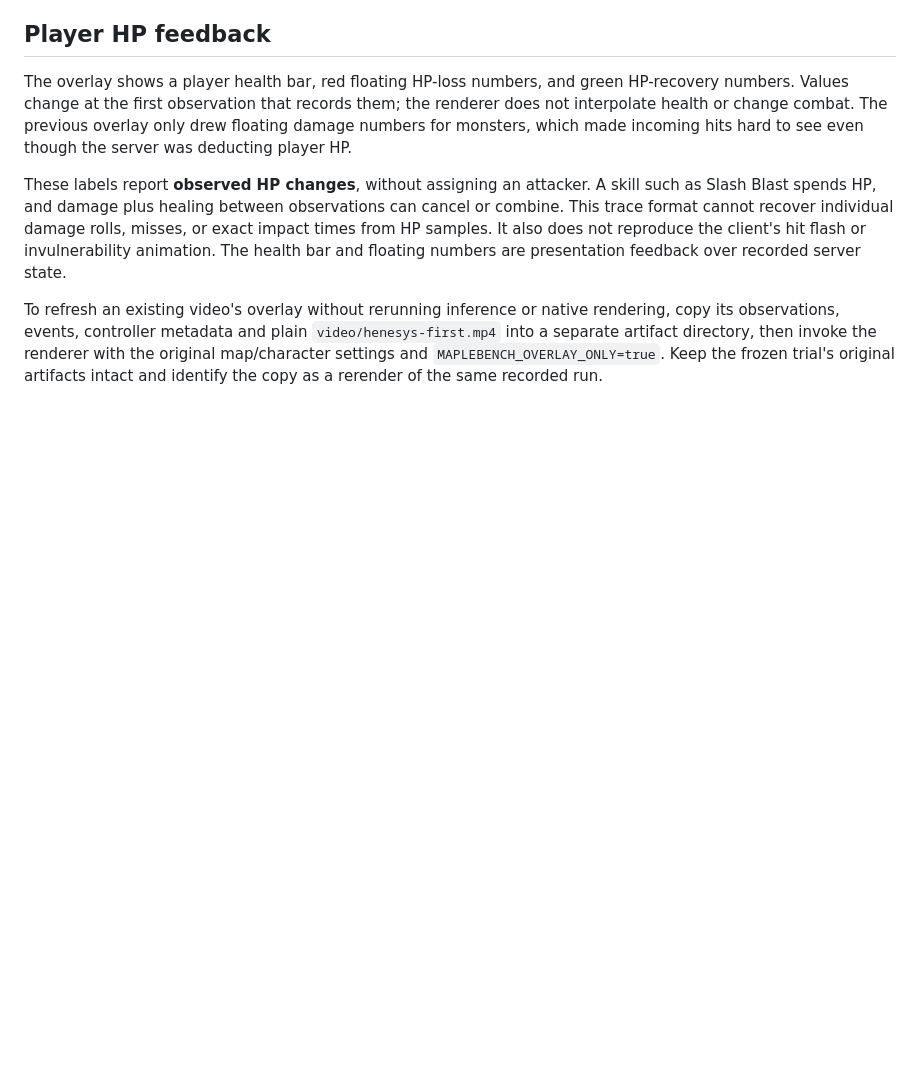
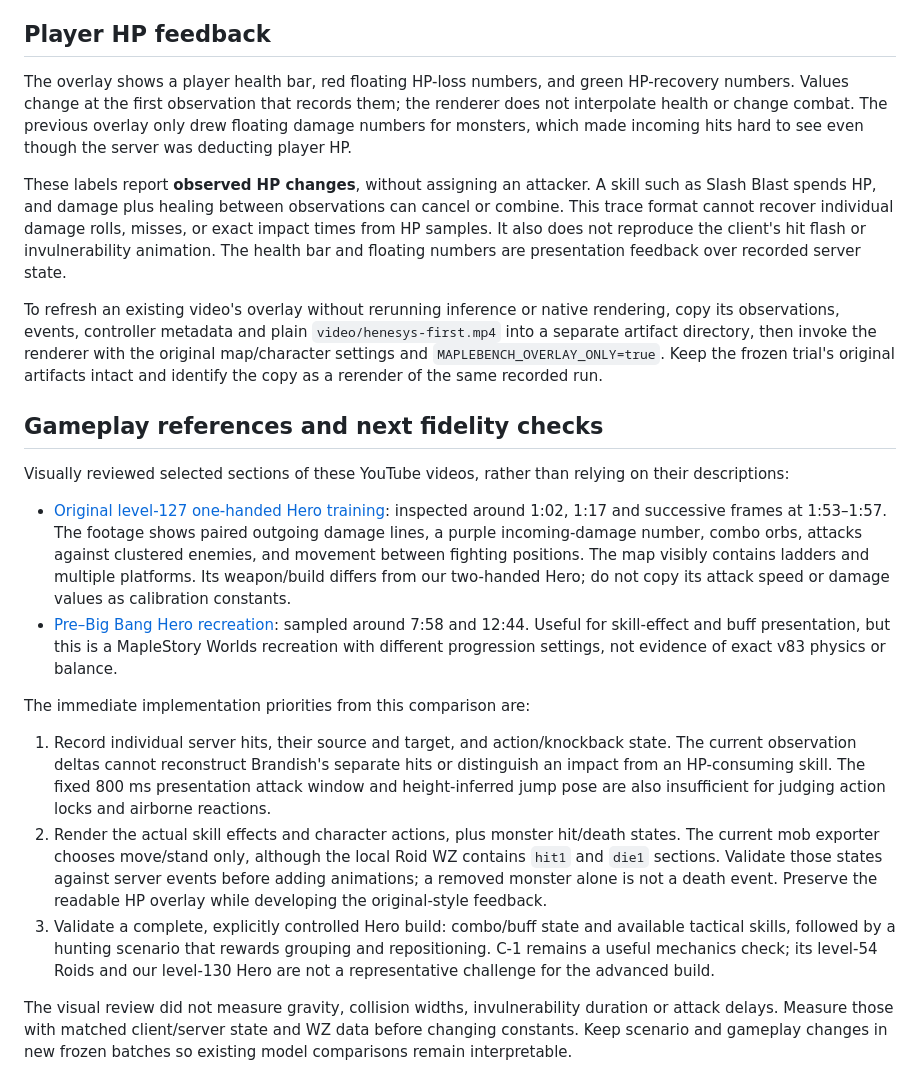
Before and after one commit to dmarzzz/maplebench, a Markdown page: docs/REPLAY.md, the part around the change. Drawn GitHub-style; blank space fills up the shorter version.

Commit message:
Document reviewed gameplay references and fidelity priorities

```diff
--- a/docs/REPLAY.md
+++ b/docs/REPLAY.md
@@ -58,3 +58,42 @@ rendering, copy its observations, events, controller metadata and plain
 renderer with the original map/character settings and
 `MAPLEBENCH_OVERLAY_ONLY=true`. Keep the frozen trial's original artifacts intact
 and identify the copy as a rerender of the same recorded run.
+
+## Gameplay references and next fidelity checks
+
+Visually reviewed selected sections of these YouTube videos, rather than relying
+on their descriptions:
+
+- [Original level-127 one-handed Hero training](https://www.youtube.com/watch?v=e9nvdwmmrn8&t=75s):
+  inspected around 1:02, 1:17 and successive frames at 1:53–1:57. The footage shows
+  paired outgoing damage lines, a purple incoming-damage number, combo orbs,
+  attacks against clustered enemies, and movement between fighting positions.
+  The map visibly contains ladders and multiple platforms.
+  Its weapon/build differs from our two-handed Hero; do not copy its attack speed
+  or damage values as calibration constants.
+- [Pre–Big Bang Hero recreation](https://www.youtube.com/watch?v=ncA93xXPCdM&t=764s):
+  sampled around 7:58 and 12:44. Useful for skill-effect and buff presentation,
+  but this is a MapleStory Worlds recreation with different progression settings,
+  not evidence of exact v83 physics or balance.
+
+The immediate implementation priorities from this comparison are:
+
+1. Record individual server hits, their source and target, and action/knockback
+   state. The current observation deltas cannot reconstruct Brandish's separate
+   hits or distinguish an impact from an HP-consuming skill. The fixed 800 ms
+   presentation attack window and height-inferred jump pose are also insufficient
+   for judging action locks and airborne reactions.
+2. Render the actual skill effects and character actions, plus monster hit/death
+   states. The current mob exporter chooses move/stand only, although the local
+   Roid WZ contains `hit1` and `die1` sections. Validate those states against server
+   events before adding animations; a removed monster alone is not a death event.
+   Preserve the readable HP overlay while developing the original-style feedback.
+3. Validate a complete, explicitly controlled Hero build: combo/buff state and
+   available tactical skills, followed by a hunting scenario that rewards grouping
+   and repositioning. C-1 remains a useful mechanics check; its level-54 Roids and
+   our level-130 Hero are not a representative challenge for the advanced build.
+
+The visual review did not measure gravity, collision widths, invulnerability
+duration or attack delays. Measure those with matched client/server state and WZ
+data before changing constants. Keep scenario and gameplay changes in new frozen
+batches so existing model comparisons remain interpretable.
```
